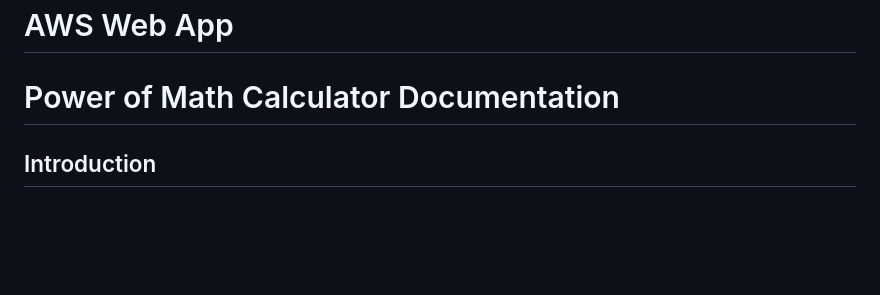
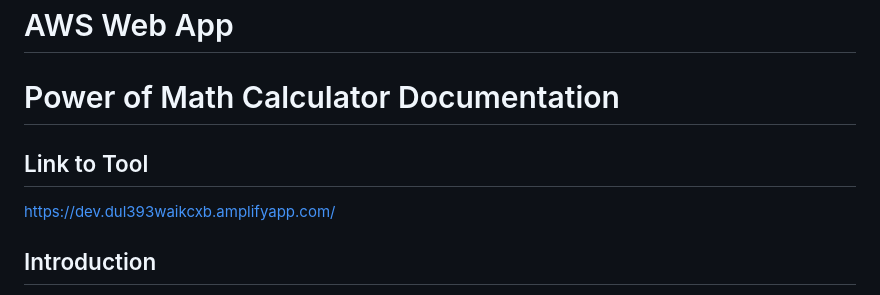
Before and after one commit to ammaarym/AWSWebApp, a Markdown page: README.md, the part around the change. Drawn GitHub-style; blank space fills up the shorter version.

```diff
--- a/README.md
+++ b/README.md
@@ -1,6 +1,9 @@
 # AWS Web App
 
 # Power of Math Calculator Documentation
+
+## Link to Tool
+https://dev.dul393waikcxb.amplifyapp.com/
 
 ## Introduction
 
```
